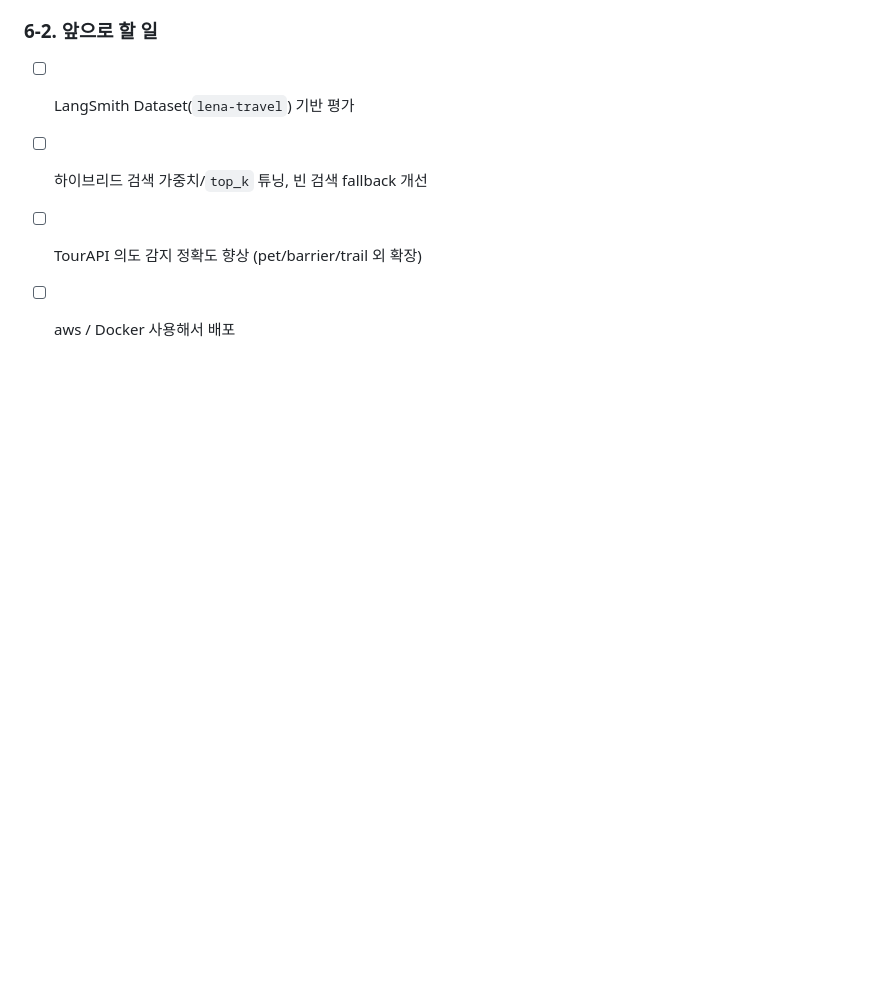
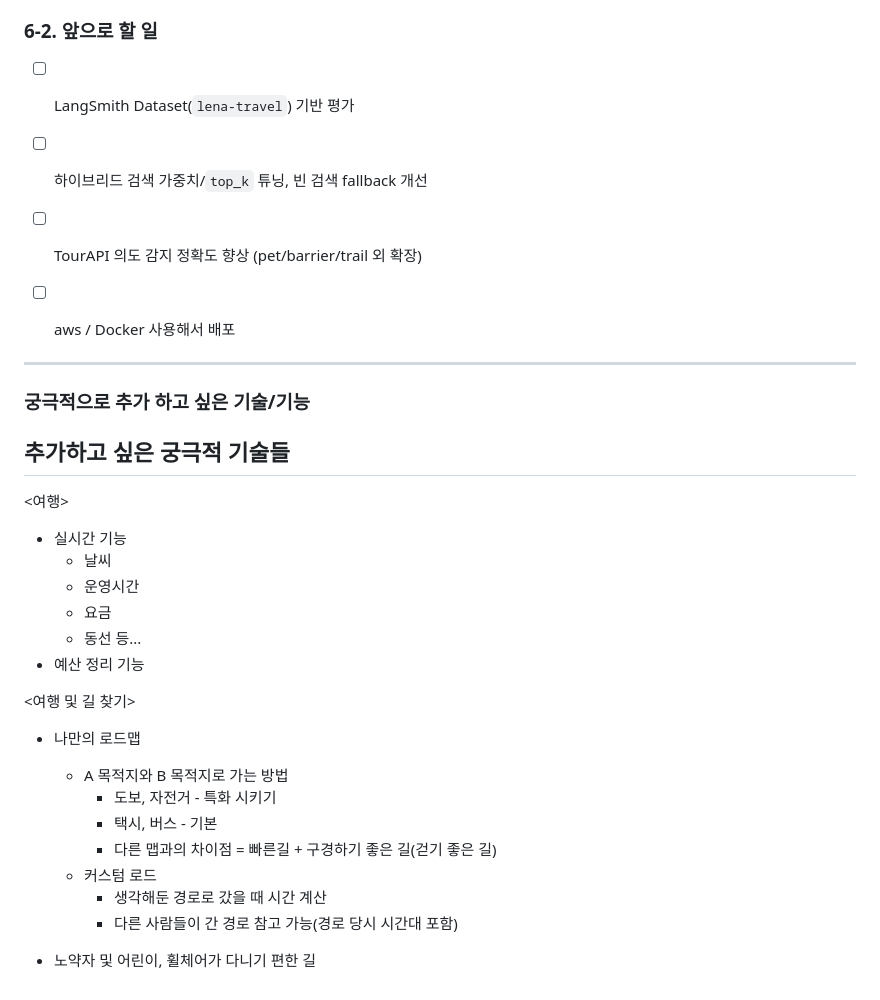
Before and after one commit to HyeerinCho/Lena-travel-RAG, a Markdown page: README.md, the part around the change. Rendered like a GitHub page; blank space fills up the shorter version.

```diff
--- a/README.md
+++ b/README.md
@@ -341,3 +341,29 @@ uv run python eval/dataset.py
 - [ ] 하이브리드 검색 가중치/`top_k` 튜닝, 빈 검색 fallback 개선
 - [ ] TourAPI 의도 감지 정확도 향상 (pet/barrier/trail 외 확장)
 - [ ] aws / Docker 사용해서 배포
+
+
+---
+### 궁극적으로 추가 하고 싶은 기술/기능
+
+## 추가하고 싶은 궁극적 기술들
+
+<여행>
+- 실시간 기능
+	- 날씨
+	- 운영시간
+	- 요금
+	- 동선 등...
+- 예산 정리 기능
+
+<여행 및 길 찾기>
+- 나만의 로드맵
+	- A 목적지와 B 목적지로 가는 방법
+		- 도보, 자전거 - 특화 시키기
+		- 택시, 버스 - 기본
+		- 다른 맵과의 차이점 = 빠른길 + 구경하기 좋은 길(걷기 좋은 길)
+	- 커스텀 로드
+		- 생각해둔 경로로 갔을 때 시간 계산
+		- 다른 사람들이 간 경로 참고 가능(경로 당시 시간대 포함)
+
+- 노약자 및 어린이, 휠체어가 다니기 편한 길
```
